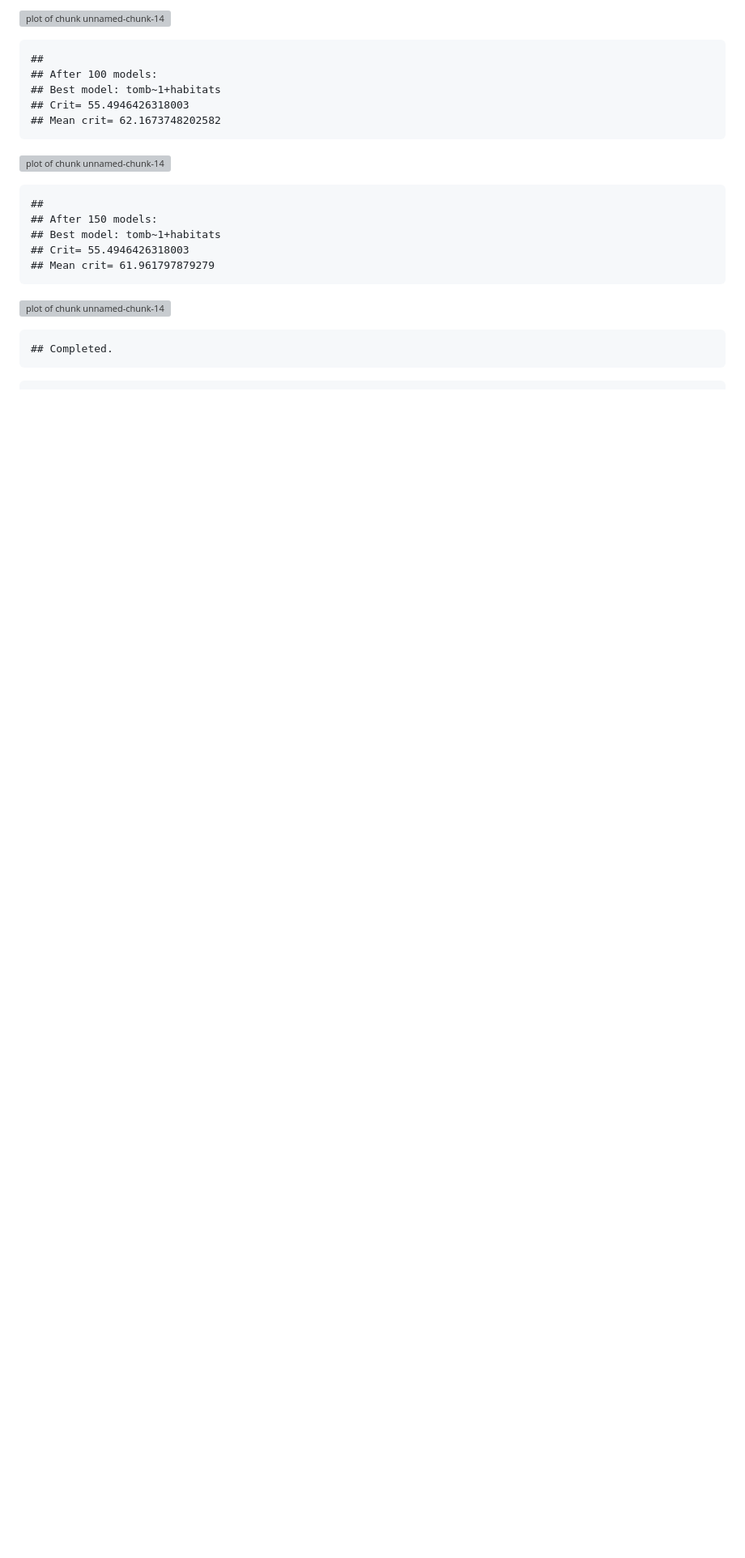
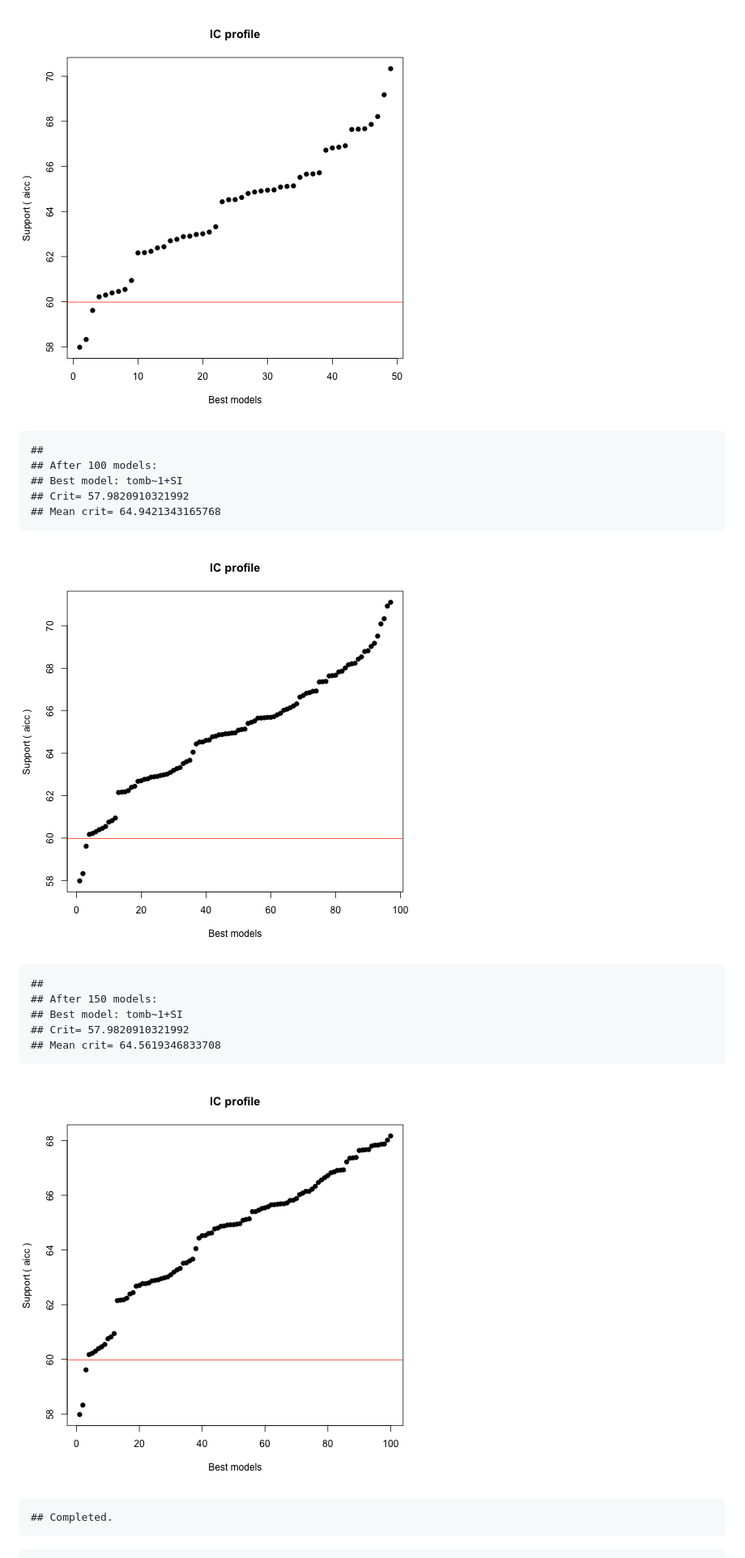
Before and after one commit to sixf/TIL-model-selection, a Markdown page: TIL-model-selection.md, the part around the change printed below. Shown: that part at 81% size. Rendered like a GitHub page; pictures changed too: figure/unnamed-chunk-151.png (added), figure/unnamed-chunk-152.png (added), figure/unnamed-chunk-153.png (added); blank space fills up the shorter version; grey boxes are pictures that could not be loaded.

````diff
--- a/TIL-model-selection.md
+++ b/TIL-model-selection.md
@@ -558,26 +599,26 @@ tomb.model <- glmulti(global.model.tomb, level = 1, crit = "aicc")
 ```
 
-![plot of chunk unnamed-chunk-14](https://raw.github.com/sixf/TIL-model-selection/master/figure/unnamed-chunk-141.png)
+![plot of chunk unnamed-chunk-15](figure/unnamed-chunk-151.png)
 
 ```
 ##
 ## After 100 models:
-## Best model: tomb~1+habitats
-## Crit= 55.4946426318003
-## Mean crit= 62.1673748202582
+## Best model: tomb~1+SI
+## Crit= 57.9820910321992
+## Mean crit= 64.9421343165768
 ```
 
-![plot of chunk unnamed-chunk-14](https://raw.github.com/sixf/TIL-model-selection/master/figure/unnamed-chunk-142.png)
+![plot of chunk unnamed-chunk-15](figure/unnamed-chunk-152.png)
 
 ```
 ##
 ## After 150 models:
-## Best model: tomb~1+habitats
-## Crit= 55.4946426318003
-## Mean crit= 61.961797879279
+## Best model: tomb~1+SI
+## Crit= 57.9820910321992
+## Mean crit= 64.5619346833708
 ```
 
-![plot of chunk unnamed-chunk-14](https://raw.github.com/sixf/TIL-model-selection/master/figure/unnamed-chunk-143.png)
+![plot of chunk unnamed-chunk-15](figure/unnamed-chunk-153.png)
 
 ```
 ## Completed.
````
Also changed, not shown: other parts of TIL-model-selection.md (+165 -116 lines), figure/unnamed-chunk-141.png (deleted), figure/unnamed-chunk-142.png (deleted), figure/unnamed-chunk-143.png (deleted), 8 other files.
